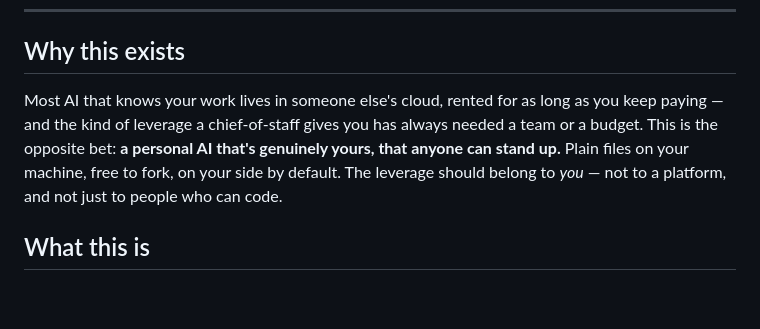
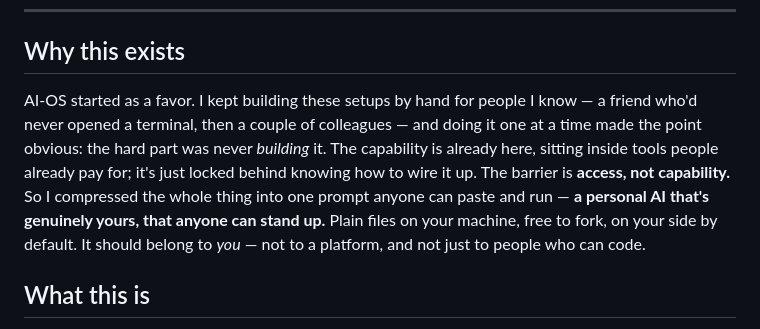
Before and after one commit to cvp1/ai-os, a Markdown page: README.md, the part around the change. Rendered like a GitHub page; blank space fills up the shorter version.

Commit message:
README: match the Why banner to the origin story, not the pitch
The 'Why this exists' banner still opened with the old rented/team-or-budget
pitch while WHY.md now leads with the real story. Bring the front door in line:
same access-not-capability belief, told as the origin. Keeps the belief phrase
and the yours-not-rented close; names withheld for the public repo.

Co-Authored-By: Claude Opus 4.8 (1M context) <noreply@anthropic.com>

```diff
--- a/README.md
+++ b/README.md
@@ -14,7 +14,7 @@ A persistent memory · a structured notes vault · a toolkit of slash-commands
 
 ## Why this exists
 
-Most AI that knows your work lives in someone else's cloud, rented for as long as you keep paying — and the kind of leverage a chief-of-staff gives you has always needed a team or a budget. This is the opposite bet: **a personal AI that's genuinely yours, that anyone can stand up.** Plain files on your machine, free to fork, on your side by default. The leverage should belong to *you* — not to a platform, and not just to people who can code.
+AI-OS started as a favor. I kept building these setups by hand for people I know — a friend who'd never opened a terminal, then a couple of colleagues — and doing it one at a time made the point obvious: the hard part was never *building* it. The capability is already here, sitting inside tools people already pay for; it's just locked behind knowing how to wire it up. The barrier is **access, not capability.** So I compressed the whole thing into one prompt anyone can paste and run — **a personal AI that's genuinely yours, that anyone can stand up.** Plain files on your machine, free to fork, on your side by default. It should belong to *you* — not to a platform, and not just to people who can code.
 
 ## What this is
 
```
